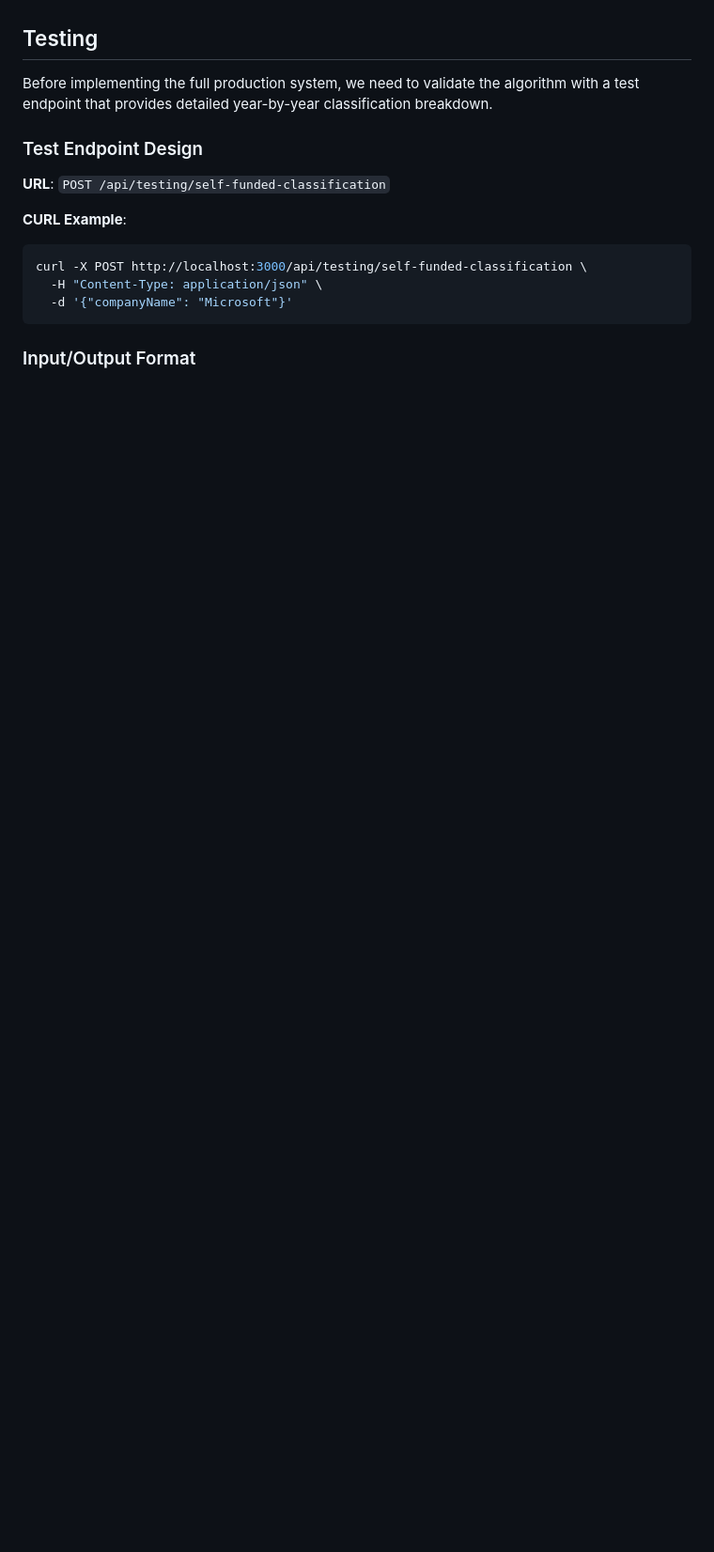
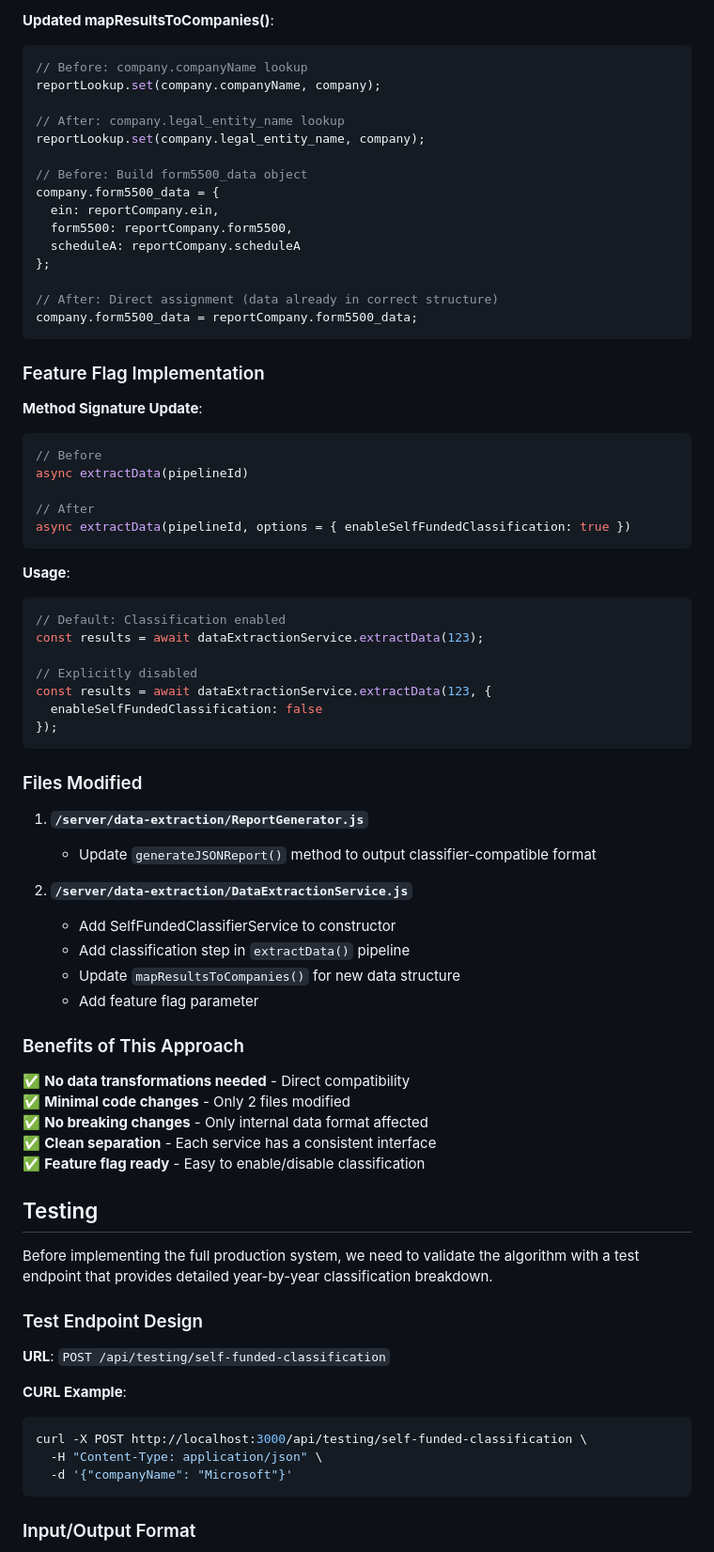
Before and after one commit to jeffrobot494/smart-insurance, a Markdown page: docs/SELF_FUNDED_IMPLEMENTATION_PLAN.md, the part around one of its changes. Shown at 94% size. Drawn GitHub-style; blank space fills up the shorter version.

````diff
--- a/docs/SELF_FUNDED_IMPLEMENTATION_PLAN.md
+++ b/docs/SELF_FUNDED_IMPLEMENTATION_PLAN.md
@@ -888,3 +958,62 @@ This plan provides a complete, production-ready implementation that integrates s
+**Updated mapResultsToCompanies()**:
+```javascript
+// Before: company.companyName lookup
+reportLookup.set(company.companyName, company);
+
+// After: company.legal_entity_name lookup
+reportLookup.set(company.legal_entity_name, company);
+
+// Before: Build form5500_data object
+company.form5500_data = {
+  ein: reportCompany.ein,
+  form5500: reportCompany.form5500,
+  scheduleA: reportCompany.scheduleA
+};
+
+// After: Direct assignment (data already in correct structure)
+company.form5500_data = reportCompany.form5500_data;
+```
+
+### Feature Flag Implementation
+
+**Method Signature Update**:
+```javascript
+// Before
+async extractData(pipelineId)
+
+// After
+async extractData(pipelineId, options = { enableSelfFundedClassification: true })
+```
+
+**Usage**:
+```javascript
+// Default: Classification enabled
+const results = await dataExtractionService.extractData(123);
+
+// Explicitly disabled
+const results = await dataExtractionService.extractData(123, {
+  enableSelfFundedClassification: false
+});
+```
+
+### Files Modified
+
+1. **`/server/data-extraction/ReportGenerator.js`**
+   - Update `generateJSONReport()` method to output classifier-compatible format
+
+2. **`/server/data-extraction/DataExtractionService.js`**
+   - Add SelfFundedClassifierService to constructor
+   - Add classification step in `extractData()` pipeline
+   - Update `mapResultsToCompanies()` for new data structure
+   - Add feature flag parameter
+
+### Benefits of This Approach
+
+✅ **No data transformations needed** - Direct compatibility
+✅ **Minimal code changes** - Only 2 files modified
+✅ **No breaking changes** - Only internal data format affected
+✅ **Clean separation** - Each service has a consistent interface
+✅ **Feature flag ready** - Easy to enable/disable classification
 
 ## Testing
 
````
Also changed, not shown: other parts of docs/SELF_FUNDED_IMPLEMENTATION_PLAN.md (+70 -0 lines).
